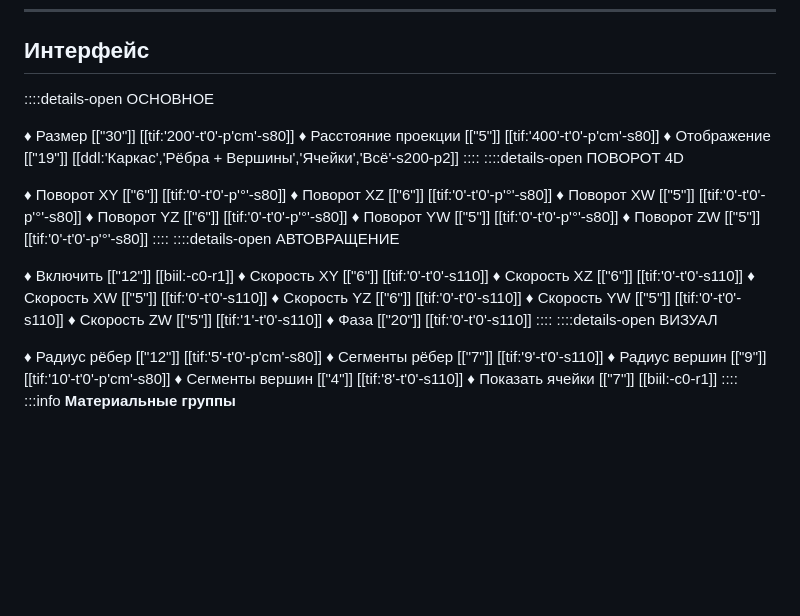
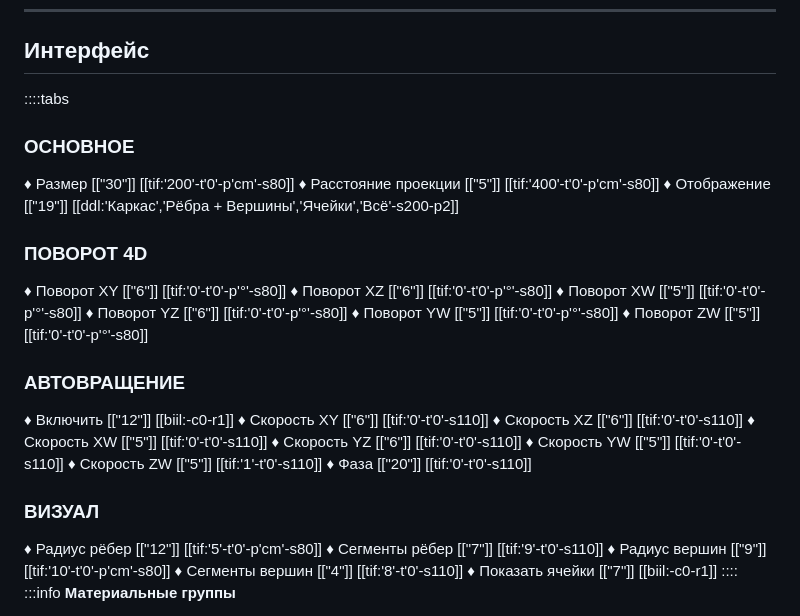
Before and after one commit to vladvarp/-4D-Plugins, a Markdown page: web/plugins/VAr_Tools.md, the part around one of its changes. GitHub-like rendering; blank space fills up the shorter version.

```diff
--- a/web/plugins/VAr_Tools.md
+++ b/web/plugins/VAr_Tools.md
@@ -437,15 +429,14 @@ title: Tesseract
 ---
 
 ## Интерфейс
-::::details-open
-ОСНОВНОЕ
+::::tabs
+### ОСНОВНОЕ
 
 ♦ Размер                   [["30"]] [[tif:'200'-t'0'-p'cm'-s80]]
 ♦ Расстояние проекции      [["5"]]  [[tif:'400'-t'0'-p'cm'-s80]]
 ♦ Отображение              [["19"]] [[ddl:'Каркас','Рёбра + Вершины','Ячейки','Всё'-s200-p2]]
-::::
-::::details-open
-ПОВОРОТ 4D
+
+### ПОВОРОТ 4D
 
 ♦ Поворот XY               [["6"]]  [[tif:'0'-t'0'-p'°'-s80]]
 ♦ Поворот XZ               [["6"]]  [[tif:'0'-t'0'-p'°'-s80]]
@@ -453,9 +444,8 @@ title: Tesseract
 ♦ Поворот YZ               [["6"]]  [[tif:'0'-t'0'-p'°'-s80]]
 ♦ Поворот YW               [["5"]]  [[tif:'0'-t'0'-p'°'-s80]]
 ♦ Поворот ZW               [["5"]]  [[tif:'0'-t'0'-p'°'-s80]]
-::::
-::::details-open
-АВТОВРАЩЕНИЕ
+
+### АВТОВРАЩЕНИЕ
 
 ♦ Включить                 [["12"]] [[biil:-c0-r1]]
 ♦ Скорость XY              [["6"]]  [[tif:'0'-t'0'-s110]]
@@ -465,9 +455,8 @@ title: Tesseract
 ♦ Скорость YW              [["5"]]  [[tif:'0'-t'0'-s110]]
 ♦ Скорость ZW              [["5"]]  [[tif:'1'-t'0'-s110]]
 ♦ Фаза                     [["20"]] [[tif:'0'-t'0'-s110]]
-::::
-::::details-open
-ВИЗУАЛ
+
+### ВИЗУАЛ
 
 ♦ Радиус рёбер             [["12"]] [[tif:'5'-t'0'-p'cm'-s80]]
 ♦ Сегменты рёбер           [["7"]]  [[tif:'9'-t'0'-s110]]
```
Also changed, not shown: other parts of web/plugins/VAr_Tools.md (+20 -28 lines).
